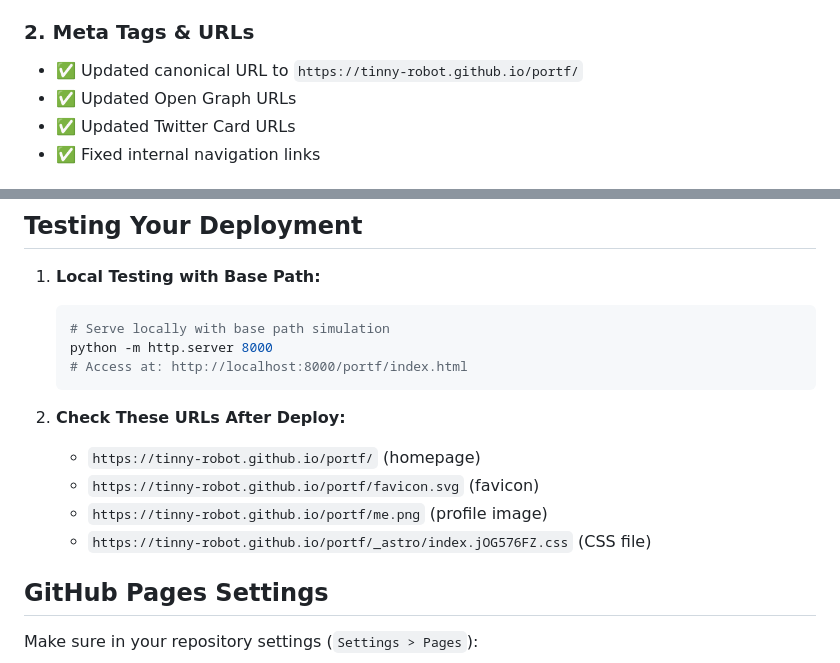
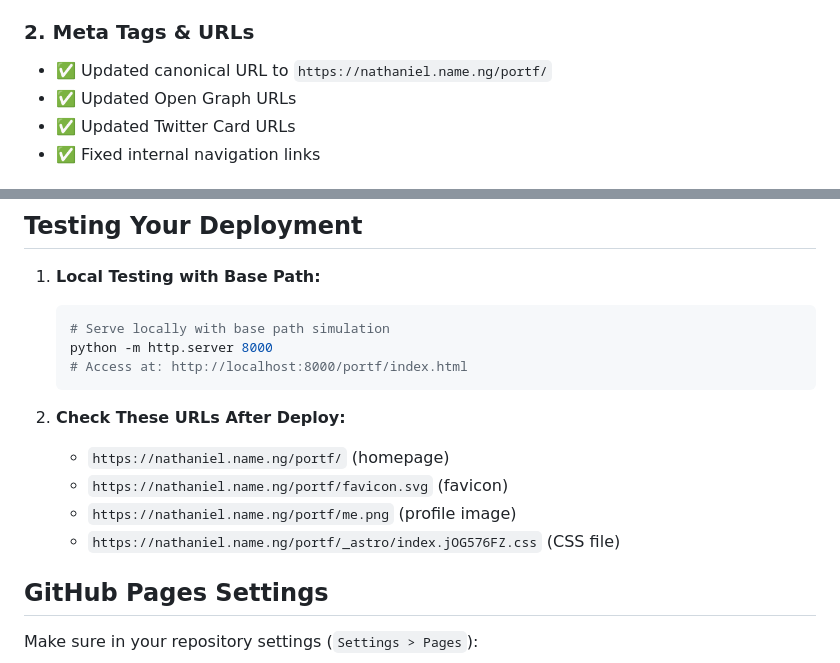
Before and after one commit to Tinny-Robot/portf, a Markdown page: assets/documents/GITHUB_PAGES_FIX.md, 2 parts joined by grey strips. Rendered like a GitHub page.

Commit message:
docs: refresh project and deployment notes

````diff
--- a/assets/documents/GITHUB_PAGES_FIX.md
+++ b/assets/documents/GITHUB_PAGES_FIX.md
@@ -13,7 +13,7 @@ All asset paths have been updated to include the `/portf/` repository prefix:
 - ✅ Component URLs: `/portf/_astro/ThemeToggle.IrXc0lLY.js`, etc.
 
 ### 2. Meta Tags & URLs
-- ✅ Updated canonical URL to `https://tinny-robot.github.io/portf/`
+- ✅ Updated canonical URL to `https://nathaniel.name.ng/portf/`
 - ✅ Updated Open Graph URLs
 - ✅ Updated Twitter Card URLs
 - ✅ Fixed internal navigation links
@@ -64,10 +64,10 @@ Deploy to a custom domain or use `username.github.io` (root) instead of `usernam
    ```
 
 2. **Check These URLs After Deploy:**
-   - `https://tinny-robot.github.io/portf/` (homepage)
-   - `https://tinny-robot.github.io/portf/favicon.svg` (favicon)
-   - `https://tinny-robot.github.io/portf/me.png` (profile image)
-   - `https://tinny-robot.github.io/portf/_astro/index.jOG576FZ.css` (CSS file)
+   - `https://nathaniel.name.ng/portf/` (homepage)
+   - `https://nathaniel.name.ng/portf/favicon.svg` (favicon)
+   - `https://nathaniel.name.ng/portf/me.png` (profile image)
+   - `https://nathaniel.name.ng/portf/_astro/index.jOG576FZ.css` (CSS file)
 
 ## GitHub Pages Settings
 
````
Also changed, not shown: README.md (+1 -1 lines).
